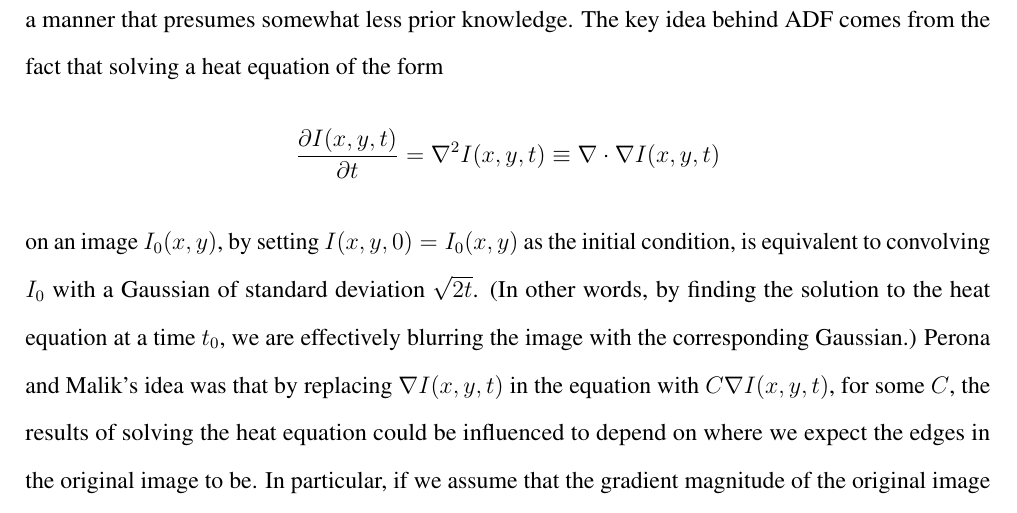
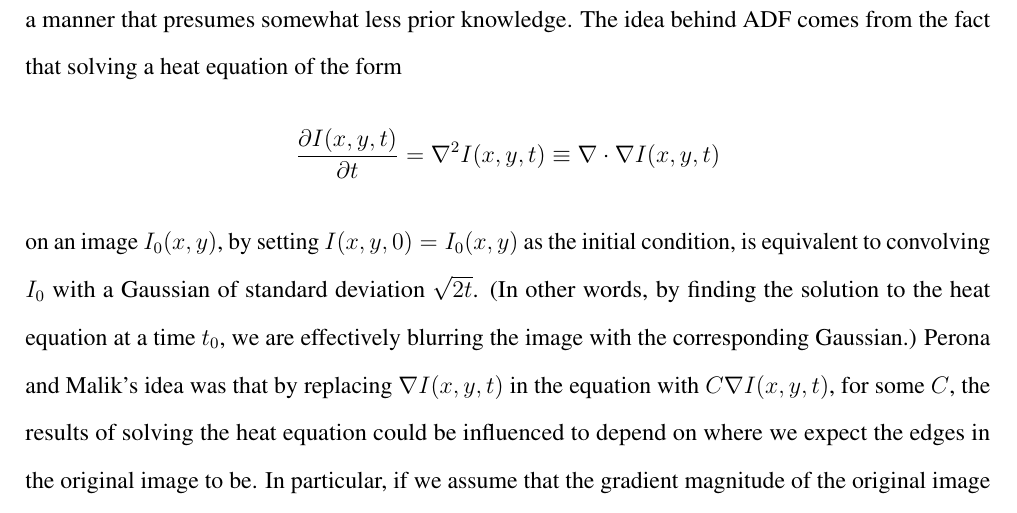
Before and after one commit to sgolodetz/thesis, a LaTeX thesis (thesis.tex, which reads segmentation/segmentation.tex): part of page 29 of 64, cut so that both start at the same text. Compiled offline with pdfLaTeX.

Commit message:
Made one further minor change.
git-svn-id: svn://edison.comlab.ox.ac.uk/res07/stug/thesis@89 3591cd54-c1f5-49d0-bbe8-c111502d3865

```diff
--- a/segmentation/segmentation.tex
+++ b/segmentation/segmentation.tex
@@ -459,7 +459,7 @@ SVGF works well when applied to images as part of a pipeline (see Figure~\ref{fi
 
 \subparagraph{Anisotropic Diffusion Filtering}
 
-An alternative, more conventional, approach to edge-preserving image filtering is a techique known as anisotropic diffusion filtering (ADF), originally introduced by Perona and Malik in \cite{perona90}. A good introduction to ADF appears in the Insight Toolkit Software Guide \cite{ITK}, which I will summarise here in a manner that presumes somewhat less prior knowledge. The key idea behind ADF comes from the fact that solving a heat equation of the form
+An alternative, more conventional, approach to edge-preserving image filtering is a techique known as anisotropic diffusion filtering (ADF), originally introduced by Perona and Malik in \cite{perona90}. A good introduction to ADF appears in the Insight Toolkit Software Guide \cite{ITK}, which I will summarise here in a manner that presumes somewhat less prior knowledge. The idea behind ADF comes from the fact that solving a heat equation of the form
 %
 \[
 \pd{I(x,y,t)}{t} = \nabla^2 I(x,y,t) \equiv \nabla \cdot \nabla I(x,y,t)
```
